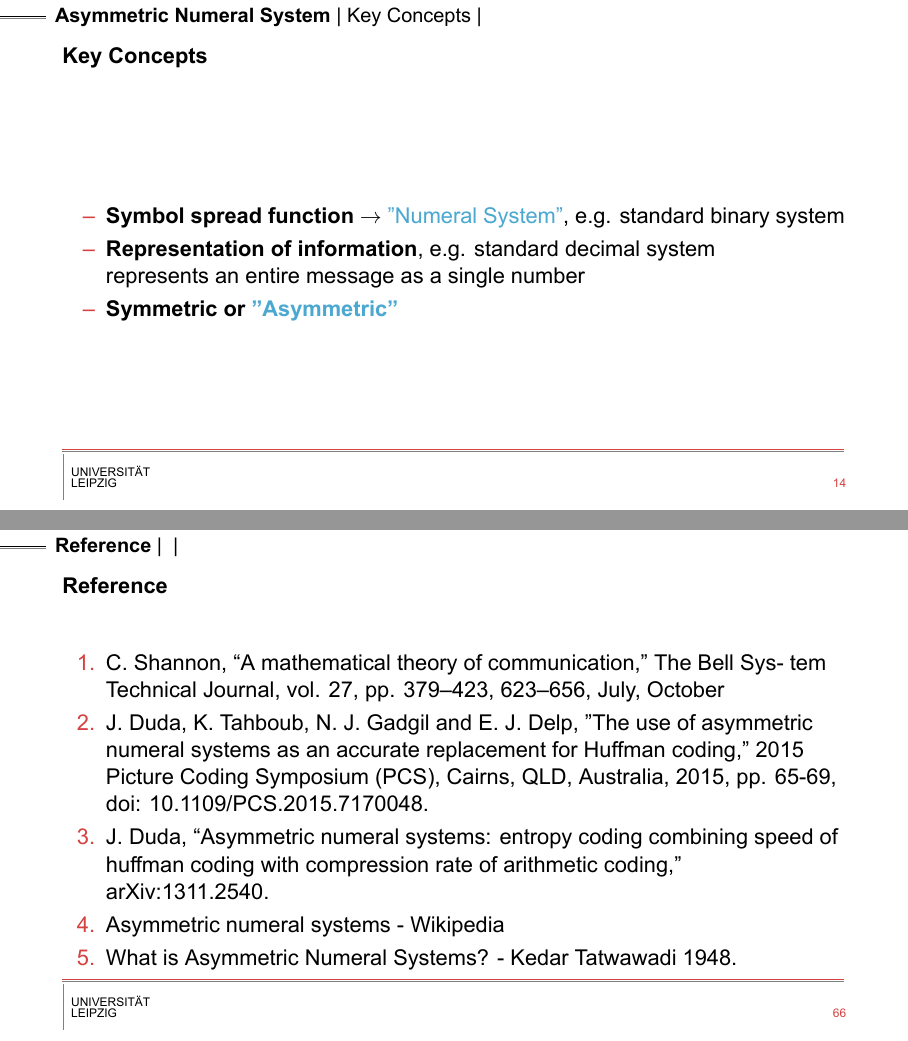
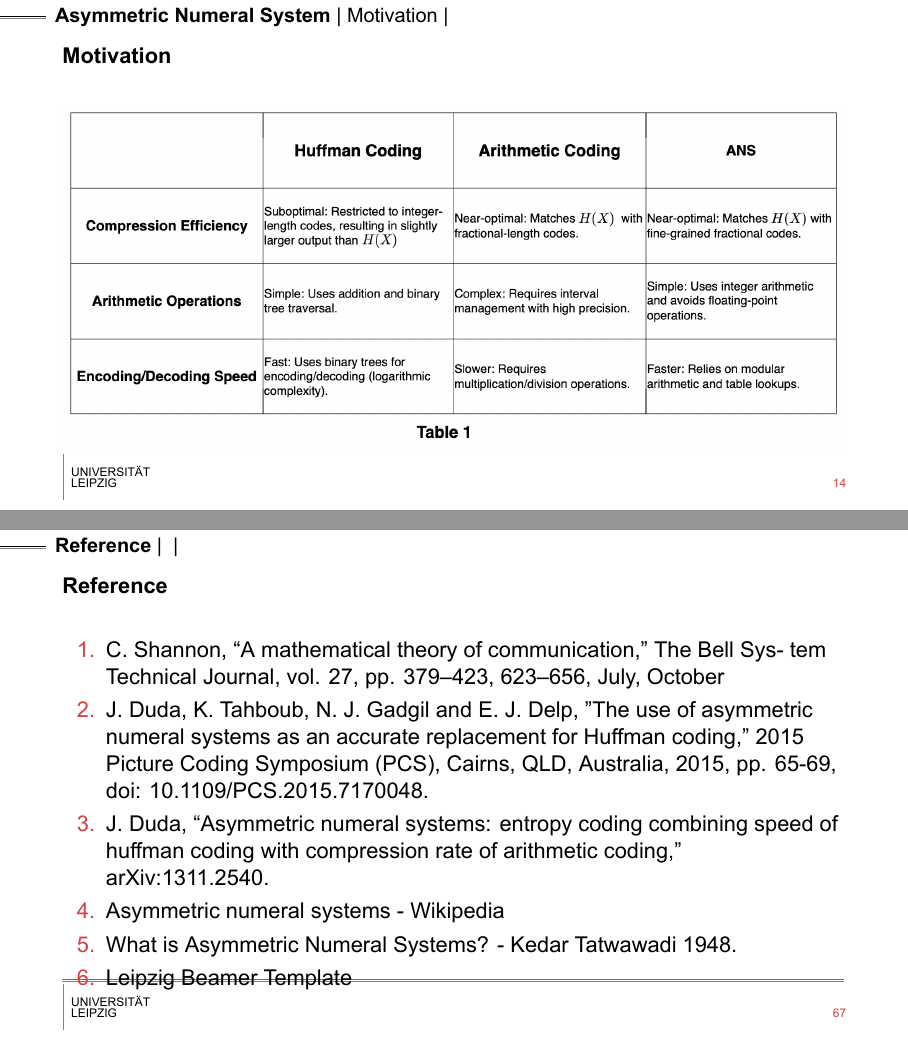
Before and after one commit to hurryclear/cs_theory, LaTeX slides (24ws_data_compression/presentation_slides/main.tex, which reads 24ws_data_compression/presentation_slides/slides/2AsymmetricNumeralSystem.tex, 24ws_data_compression/presentation_slides/slides/7Reference.tex): pages 16 and 80 of 81 before the commit and pages 14 and 81 of 82 after it, joined at a grey line. The pictures show the PDF file 24ws_data_compression/presentation_slides/main.pdf that the author committed with the source.

Commit message:
update the table1 and references

```diff
--- a/24ws_data_compression/presentation_slides/slides/2AsymmetricNumeralSystem.tex
+++ b/24ws_data_compression/presentation_slides/slides/2AsymmetricNumeralSystem.tex
@@ -18,20 +18,9 @@
         \end{itemize}
     \end{frame}
 
-    % \begin{frame}[fragile]{Motivation}
-    %     \begin{table}[h!]
-    %         \centering
-    %         \begin{tabular}{|p{2cm}|p{3cm}|p{3cm}|p{3cm}|}
-    %             \hline
-    %             \textbf{No.} & \textbf{Huffman Coding} & \textbf{Arithmetic Coding} & \textbf{ANS} \\ \hline
-    %             \onslide<1->{1} & \onslide<1->{Restricted to integer-length codes, resulting in slightly larger output than $H(X)$} & \onslide<1->{More precise encoding, closer to entropy} & \onslide<1->{Efficient and fast encoding-decoding for specific cases} \\ \hline
-    %             \onslide<2->{2} & \onslide<2->{Simple implementation} & \onslide<2->{Requires multiplication and division, slightly slower} & \onslide<2->{Requires fewer arithmetic operations, ideal for streaming} \\ \hline
-    %             \onslide<3->{3} & \onslide<3->{Uses a binary tree structure} & \onslide<3->{Encodes probabilities directly} & \onslide<3->{Combines precision of arithmetic coding with speed of Huffman coding} \\ \hline
-    %         \end{tabular}
-    %         \caption{Comparison of Coding Methods}
-    %         \label{tab:comparison}
-    %     \end{table}
-    % \end{frame}
+    \begin{frame}[fragile]{Motivation}
+        \includegraphics[width=1\textwidth]{../24ws_ANS.assets/table1.png}
+    \end{frame}
 
 \subsection{Key Concepts}
     \begin{frame}[fragile]{Key Concepts}
--- a/24ws_data_compression/presentation_slides/slides/7Reference.tex
+++ b/24ws_data_compression/presentation_slides/slides/7Reference.tex
@@ -8,5 +8,6 @@
         \item \hypertarget{ref4}{\href{https://en.wikipedia.org/wiki/Asymmetric_numeral_systems}{Asymmetric numeral systems - Wikipedia}}
         \item \hypertarget{ref5}{\href{https://kedartatwawadi.github.io/post--ANS/}{What is Asymmetric Numeral Systems? - Kedar Tatwawadi}}
         1948.
+        \item \href{https://www.overleaf.com/latex/templates/leipzig-beamer-template/vxzvtsfytgcj}{Leipzig Beamer Template}
     \end{enumerate}
 \end{frame}
```
Also changed, not shown: 24ws_data_compression/24ws_ANS.assets/table1.png (added), 24ws_data_compression/presentation_slides/main.pdf, 9 other files.
